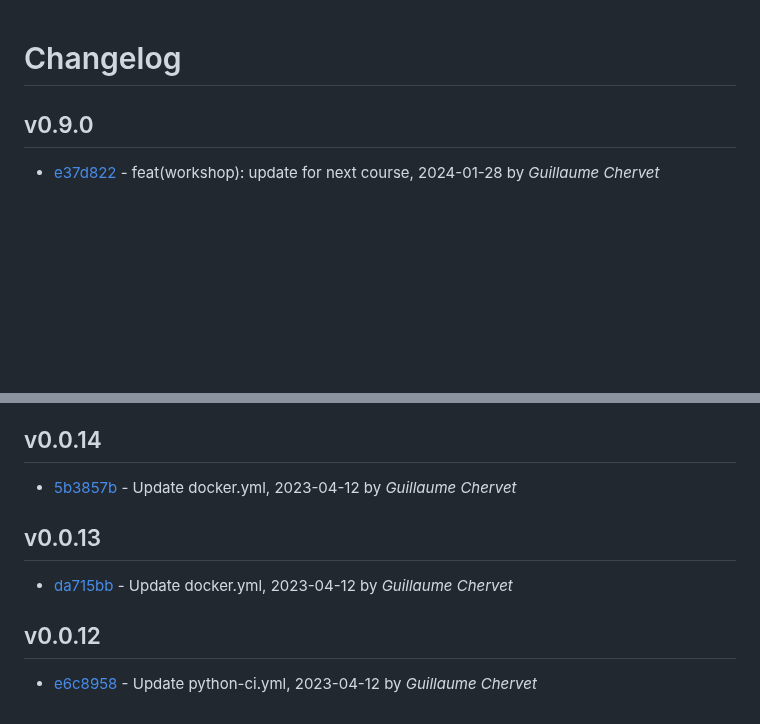
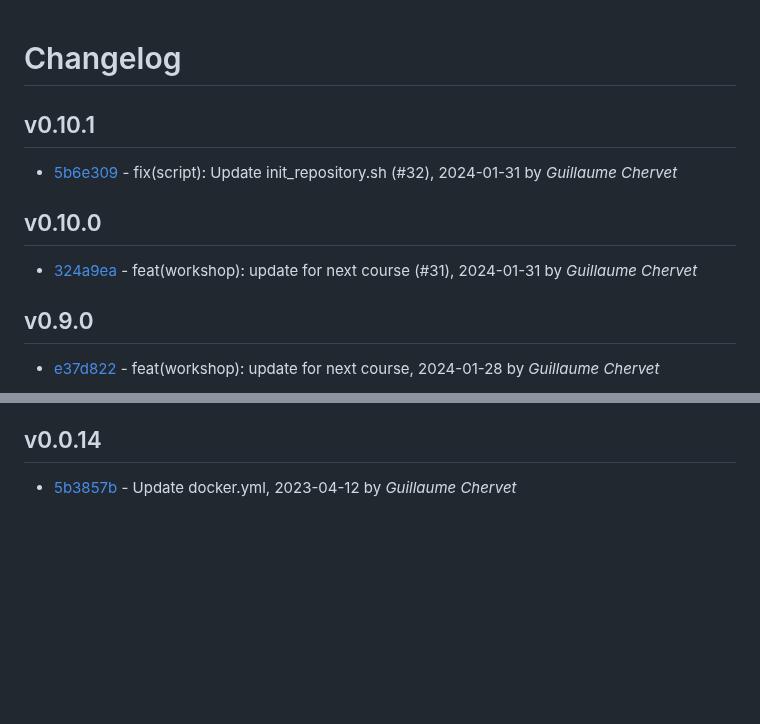
Before and after one commit to guillaume-chervet/MLOpsPython, a Markdown page: CHANGELOG.md, 2 parts joined by grey strips. Drawn GitHub-style; blank space fills up the shorter version.

Commit message:
[skip ci] Generate changelog to version

```diff
--- a/CHANGELOG.md
+++ b/CHANGELOG.md
@@ -1,4 +1,14 @@
 # Changelog
+
+## v0.10.1
+
+- [5b6e309](/5b6e309ea7fcc2cbbc7e7eb83e1901ab7af588af) - fix(script): Update init_repository.sh (#32), 2024-01-31 by *Guillaume Chervet*
+
+
+## v0.10.0
+
+- [324a9ea](/324a9eab82627f09ccdd8df2da046507126d5bac) - feat(workshop): update for next course (#31), 2024-01-31 by *Guillaume Chervet*
+
 
 ## v0.9.0
 
@@ -326,13 +336,3 @@
 ## v0.0.14
 
 - [5b3857b](/5b3857b7722959e62bd3e303aede3819da48e8fd) - Update docker.yml, 2023-04-12 by *Guillaume Chervet*
-
-
-## v0.0.13
-
-- [da715bb](/da715bbc1395276d448dbeb1e9660081d21f8bbb) - Update docker.yml, 2023-04-12 by *Guillaume Chervet*
-
-
-## v0.0.12
-
-- [e6c8958](/e6c8958cb30fcceb43c2303862ff07604e65ff92) - Update python-ci.yml, 2023-04-12 by *Guillaume Chervet*
```
